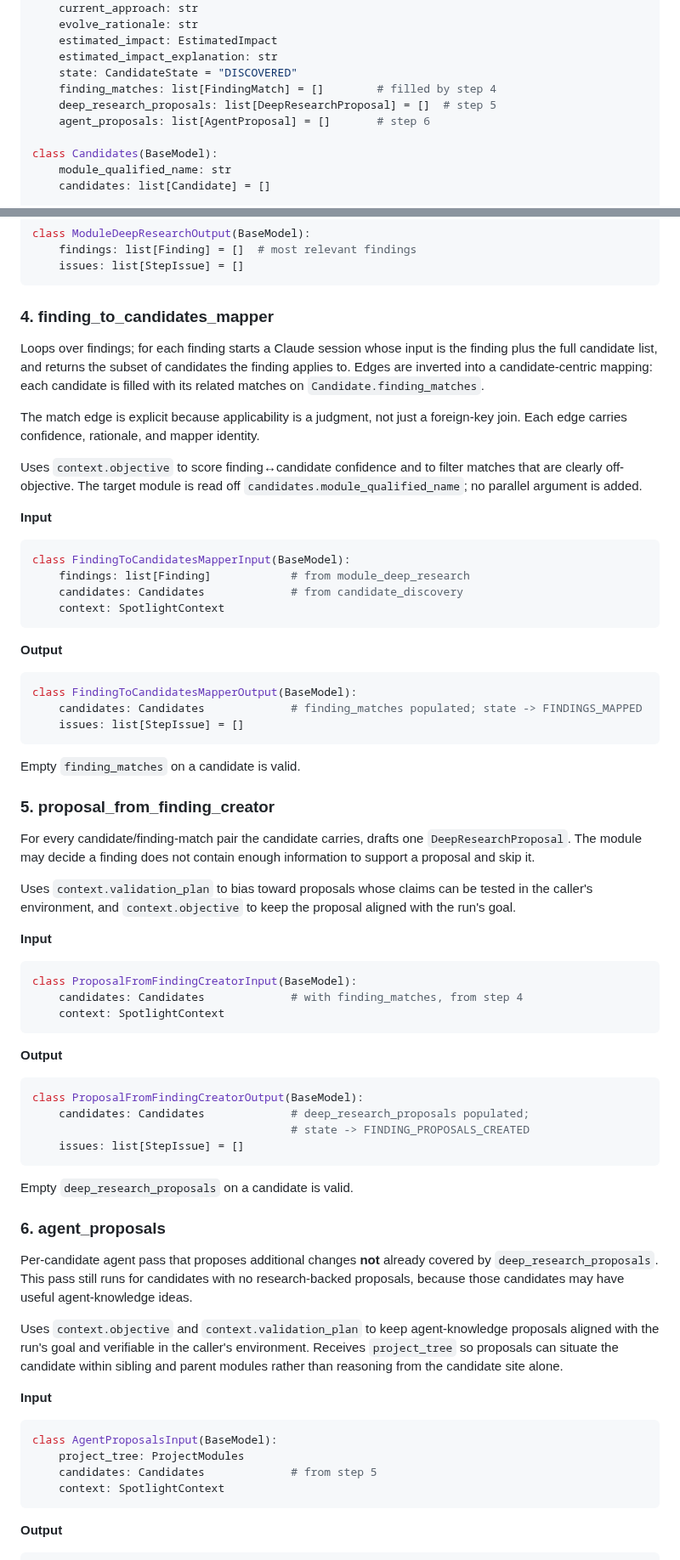
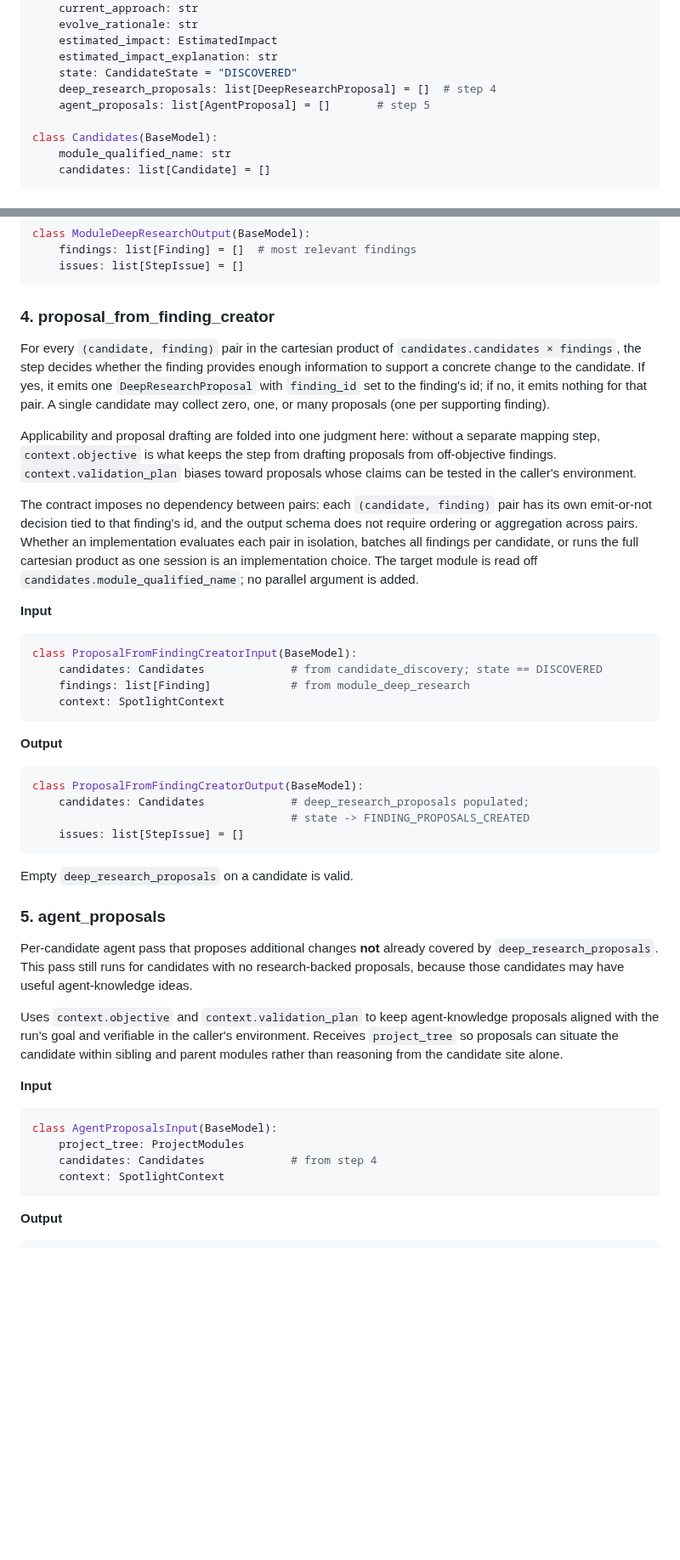
Before and after one commit to AI-native-Systems-Research/spotlights, a Markdown page: docs/architecture/spotlights_deep_research_path_architecture.md, 2 parts joined by grey strips. Shown at 85% size. GitHub-like rendering; blank space fills up the shorter version.

````diff
--- a/docs/architecture/spotlights_deep_research_path_architecture.md
+++ b/docs/architecture/spotlights_deep_research_path_architecture.md
@@ -126,9 +118,8 @@ class Candidate(BaseModel):
     estimated_impact: EstimatedImpact
     estimated_impact_explanation: str
     state: CandidateState = "DISCOVERED"
-    finding_matches: list[FindingMatch] = []        # filled by step 4
-    deep_research_proposals: list[DeepResearchProposal] = []  # step 5
-    agent_proposals: list[AgentProposal] = []       # step 6
+    deep_research_proposals: list[DeepResearchProposal] = []  # step 4
+    agent_proposals: list[AgentProposal] = []       # step 5
 
 class Candidates(BaseModel):
     module_qualified_name: str
@@ -364,55 +360,35 @@ class ModuleDeepResearchOutput(BaseModel):
     issues: list[StepIssue] = []
 ```
 
-### 4. finding_to_candidates_mapper
+### 4. proposal_from_finding_creator
 
-Loops over findings; for each finding starts a Claude session whose input is
-the finding plus the full candidate list, and returns the subset of candidates
-the finding applies to. Edges are inverted into a candidate-centric mapping:
-each candidate is filled with its related matches on
-`Candidate.finding_matches`.
+For every `(candidate, finding)` pair in the cartesian product of
+`candidates.candidates × findings`, the step decides whether the finding
+provides enough information to support a concrete change to the candidate.
+If yes, it emits one `DeepResearchProposal` with `finding_id` set to the
+finding's id; if no, it emits nothing for that pair. A single candidate may
+collect zero, one, or many proposals (one per supporting finding).
 
-The match edge is explicit because applicability is a judgment, not just a
-foreign-key join. Each edge carries confidence, rationale, and mapper identity.
+Applicability and proposal drafting are folded into one judgment here:
+without a separate mapping step, `context.objective` is what keeps the step
+from drafting proposals from off-objective findings. `context.validation_plan`
+biases toward proposals whose claims can be tested in the caller's
+environment.
 
-Uses `context.objective` to score finding↔candidate confidence and to filter
-matches that are clearly off-objective. The target module is read off
+The contract imposes no dependency between pairs: each `(candidate, finding)`
+pair has its own emit-or-not decision tied to that finding's id, and the
+output schema does not require ordering or aggregation across pairs. Whether
+an implementation evaluates each pair in isolation, batches all findings per
+candidate, or runs the full cartesian product as one session is an
+implementation choice. The target module is read off
 `candidates.module_qualified_name`; no parallel argument is added.
 
 **Input**
 
 ```python
-class FindingToCandidatesMapperInput(BaseModel):
+class ProposalFromFindingCreatorInput(BaseModel):
+    candidates: Candidates             # from candidate_discovery; state == DISCOVERED
     findings: list[Finding]            # from module_deep_research
-    candidates: Candidates             # from candidate_discovery
-    context: SpotlightContext
-```
-
-**Output**
-
-```python
-class FindingToCandidatesMapperOutput(BaseModel):
-    candidates: Candidates             # finding_matches populated; state -> FINDINGS_MAPPED
-    issues: list[StepIssue] = []
-```
-
-Empty `finding_matches` on a candidate is valid.
-
-### 5. proposal_from_finding_creator
-
-For every candidate/finding-match pair the candidate carries, drafts one
-`DeepResearchProposal`. The module may decide a finding does not contain enough
-information to support a proposal and skip it.
-
-Uses `context.validation_plan` to bias toward proposals whose claims can be
-tested in the caller's environment, and `context.objective` to keep the
-proposal aligned with the run's goal.
-
-**Input**
-
-```python
-class ProposalFromFindingCreatorInput(BaseModel):
-    candidates: Candidates             # with finding_matches, from step 4
     context: SpotlightContext
 ```
 
@@ -427,7 +403,7 @@ class ProposalFromFindingCreatorOutput(BaseModel):
 
 Empty `deep_research_proposals` on a candidate is valid.
 
-### 6. agent_proposals
+### 5. agent_proposals
 
 Per-candidate agent pass that proposes additional changes **not** already
 covered by `deep_research_proposals`. This pass still runs for candidates with
@@ -445,7 +421,7 @@ site alone.
 ```python
 class AgentProposalsInput(BaseModel):
     project_tree: ProjectModules
-    candidates: Candidates             # from step 5
+    candidates: Candidates             # from step 4
     context: SpotlightContext
 ```
 
````
Also changed, not shown: other parts of docs/architecture/spotlights_deep_research_path_architecture.md (+32 -35 lines), docs/architecture/spotlights_deep_research_path.png, 12 other files.
